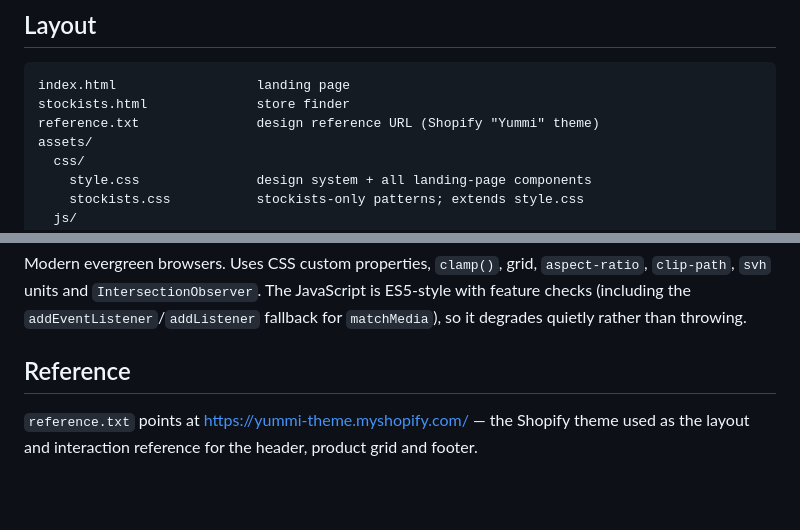
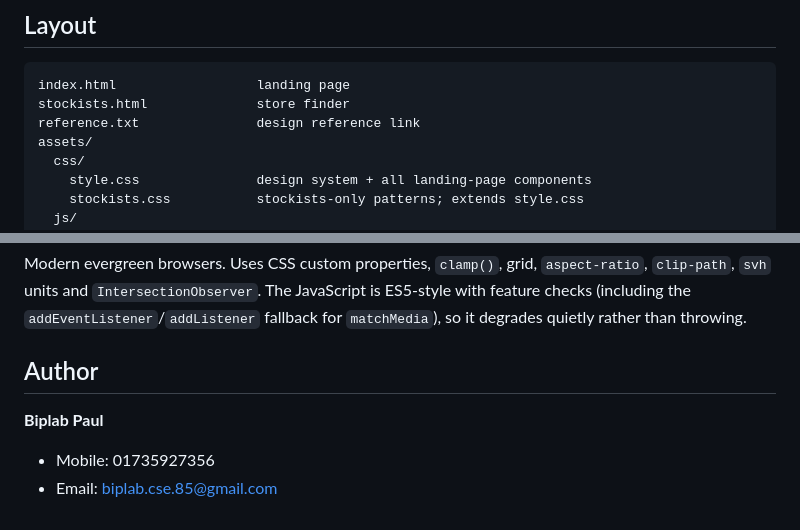
Before and after one commit to biplab85/mrnaga, a Markdown page: README.md, 2 parts joined by grey strips. Drawn GitHub-style; blank space fills up the shorter version.

Commit message:
Drop the reference section from the README and add author details
Removes the section pointing at the Shopify theme the layout was
referenced from, and the theme name from the file-layout table, so
reference.txt is listed without naming its contents.

Adds an Author section: Biplab Paul, 01735927356,
biplab.cse.85@gmail.com.

Co-Authored-By: Claude Opus 5 (1M context) <noreply@anthropic.com>
Claude-Session: https://claude.ai/code/session_01KCxrqfez9ST7mxmc9kS6jB

````diff
--- a/README.md
+++ b/README.md
@@ -23,7 +23,7 @@ currency switcher, mobile drawer) and footer.
 ```
 index.html                  landing page
 stockists.html              store finder
-reference.txt               design reference URL (Shopify "Yummi" theme)
+reference.txt               design reference link
 assets/
   css/
     style.css               design system + all landing-page components
@@ -147,7 +147,9 @@ Modern evergreen browsers. Uses CSS custom properties, `clamp()`, grid, `aspect-
 feature checks (including the `addEventListener`/`addListener` fallback for
 `matchMedia`), so it degrades quietly rather than throwing.
 
-## Reference
+## Author
 
-`reference.txt` points at <https://yummi-theme.myshopify.com/> — the Shopify theme used
-as the layout and interaction reference for the header, product grid and footer.
+**Biplab Paul**
+
+- Mobile: 01735927356
+- Email: <biplab.cse.85@gmail.com>
````
